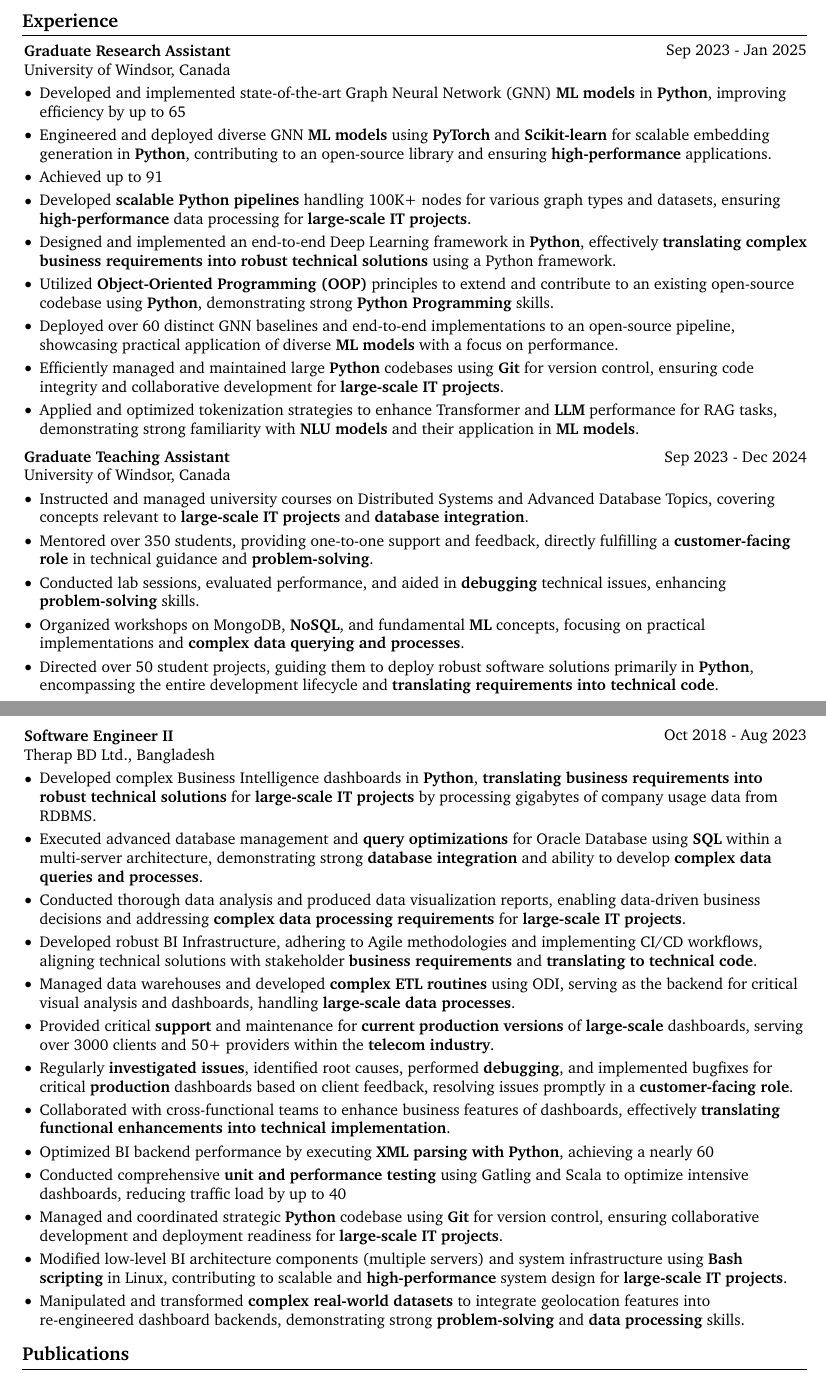
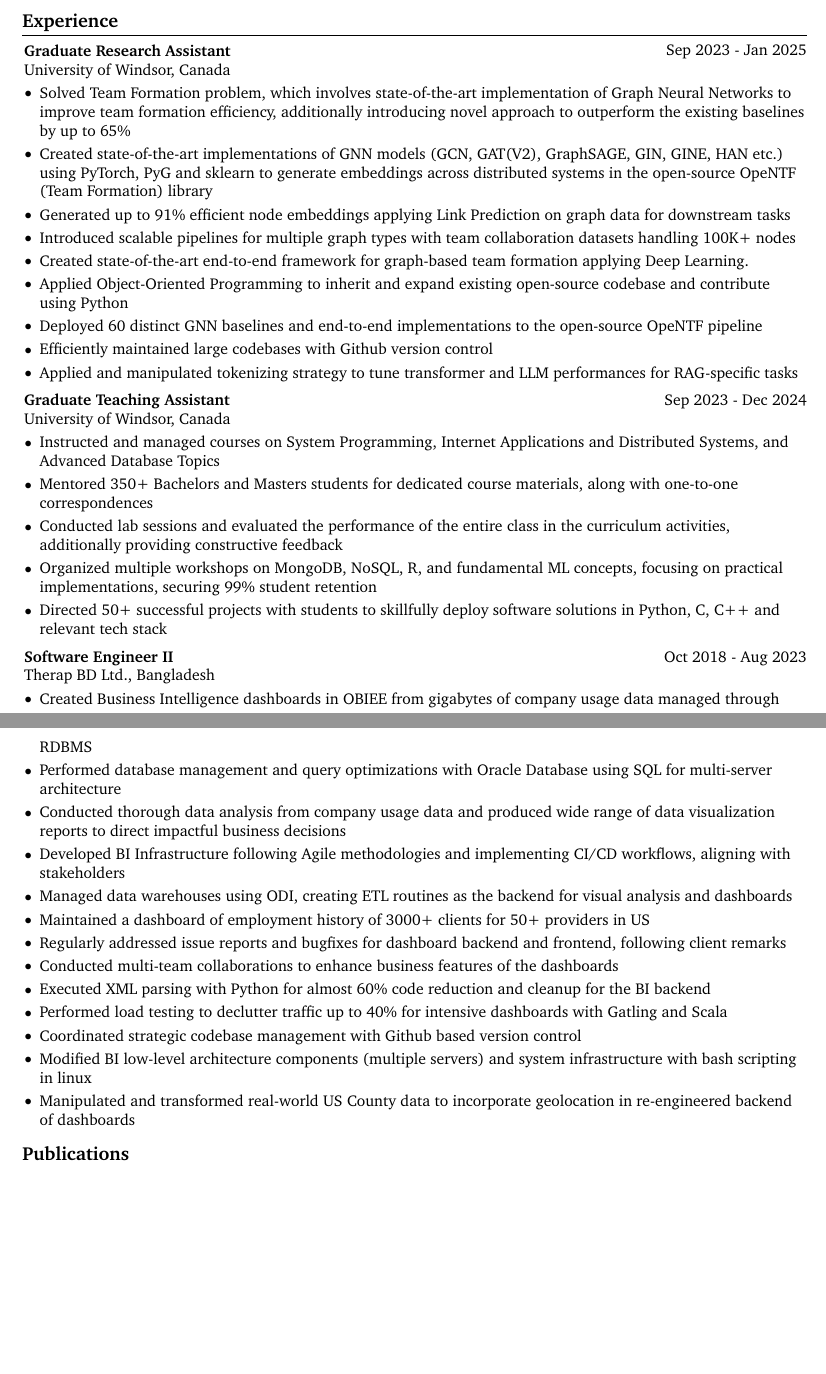
Before and after one commit to jamil2388/Resume_Builder, a LaTeX CV (latex/resume/Resume_Jamil_ML/main.tex, which reads latex/resume/Resume_Jamil_ML/experience.tex): two parts of pages 1 and 2 of 3 before the commit and two parts of pages 1 and 2 of 2 after it, joined at a grey line, cut so that both start at the same text, the shorter picture padded with empty space. Compiled offline with pdfLaTeX.

Commit message:
restored resume_jamil_ml to original state

```diff
--- a/latex/resume/Resume_Jamil_ML/experience.tex
+++ b/latex/resume/Resume_Jamil_ML/experience.tex
@@ -8,15 +8,15 @@
         \vspace{0.10 cm}
         \begin{onecolentry}
             \begin{highlights}
-                \item Developed and implemented state-of-the-art Graph Neural Network (GNN) \textbf{ML models} in \textbf{Python}, improving efficiency by up to 65\\% and demonstrating expertise in developing \textbf{high-performance code in Python} for complex, \textbf{large-scale IT projects}.
-                \item Engineered and deployed diverse GNN \textbf{ML models} using \textbf{PyTorch} and \textbf{Scikit-learn} for scalable embedding generation in \textbf{Python}, contributing to an open-source library and ensuring \textbf{high-performance} applications.
-                \item Achieved up to 91\\% efficiency in node embedding generation for large graph datasets, optimizing \textbf{complex data queries and processes} for downstream \textbf{ML} tasks and showcasing \textbf{high-performance} coding capabilities.
-                \item Developed \textbf{scalable Python pipelines} handling 100K+ nodes for various graph types and datasets, ensuring \textbf{high-performance} data processing for \textbf{large-scale IT projects}.
-                \item Designed and implemented an end-to-end Deep Learning framework in \textbf{Python}, effectively \textbf{translating complex business requirements into robust technical solutions} using a Python framework.
-                \item Utilized \textbf{Object-Oriented Programming (OOP)} principles to extend and contribute to an existing open-source codebase using \textbf{Python}, demonstrating strong \textbf{Python Programming} skills.
-                \item Deployed over 60 distinct GNN baselines and end-to-end implementations to an open-source pipeline, showcasing practical application of diverse \textbf{ML models} with a focus on performance.
-                \item Efficiently managed and maintained large \textbf{Python} codebases using \textbf{Git} for version control, ensuring code integrity and collaborative development for \textbf{large-scale IT projects}.
-                \item Applied and optimized tokenization strategies to enhance Transformer and \textbf{LLM} performance for RAG tasks, demonstrating strong familiarity with \textbf{NLU models} and their application in \textbf{ML models}.
+                \item Solved Team Formation problem, which involves state-of-the-art implementation of Graph Neural Networks to improve team formation efficiency, additionally introducing novel approach to outperform the existing baselines by up to 65\%
+                \item Created state-of-the-art implementations of GNN models (GCN, GAT(V2), GraphSAGE, GIN, GINE, HAN etc.) using PyTorch, PyG and sklearn to generate embeddings across distributed systems in the open-source OpeNTF (Team Formation) library
+                \item Generated up to 91\% efficient node embeddings applying Link Prediction on graph data for downstream tasks
+                \item Introduced scalable pipelines for multiple graph types with team collaboration datasets handling 100K+ nodes
+                \item Created state-of-the-art end-to-end framework for graph-based team formation applying Deep Learning.
+                \item Applied Object-Oriented Programming to inherit and expand existing open-source codebase and contribute using Python
+                \item Deployed 60 distinct GNN baselines and end-to-end implementations to the open-source OpeNTF pipeline
+                \item Efficiently maintained large codebases with Github version control
+                \item Applied and manipulated tokenizing strategy to tune transformer and LLM performances for RAG-specific tasks
             \end{highlights}
         \end{onecolentry}
 
@@ -31,11 +31,11 @@
         \vspace{0.10 cm}
         \begin{onecolentry}
             \begin{highlights}
-                \item Instructed and managed university courses on Distributed Systems and Advanced Database Topics, covering concepts relevant to \textbf{large-scale IT projects} and \textbf{database integration}.
-                \item Mentored over 350 students, providing one-to-one support and feedback, directly fulfilling a \textbf{customer-facing role} in technical guidance and \textbf{problem-solving}.
-                \item Conducted lab sessions, evaluated performance, and aided in \textbf{debugging} technical issues, enhancing \textbf{problem-solving} skills.
-                \item Organized workshops on MongoDB, \textbf{NoSQL}, and fundamental \textbf{ML} concepts, focusing on practical implementations and \textbf{complex data querying and processes}.
-                \item Directed over 50 student projects, guiding them to deploy robust software solutions primarily in \textbf{Python}, encompassing the entire development lifecycle and \textbf{translating requirements into technical code}.
+                \item Instructed and managed courses on System Programming, Internet Applications and Distributed Systems, and Advanced Database Topics
+                \item Mentored 350+ Bachelors and Masters students for dedicated course materials, along with one-to-one correspondences
+                \item Conducted lab sessions and evaluated the performance of the entire class in the curriculum activities, additionally providing constructive feedback
+                \item Organized multiple workshops on MongoDB, NoSQL, R, and fundamental ML concepts, focusing on practical implementations, securing 99\% student retention
+                \item Directed 50+ successful projects with students to skillfully deploy software solutions in Python, C, C++ and relevant tech stack
             \end{highlights}
         \end{onecolentry}
 
@@ -49,18 +49,19 @@
         \vspace{0.10 cm}
         \begin{onecolentry}
             \begin{highlights}
-                \item Developed complex Business Intelligence dashboards in \textbf{Python}, \textbf{translating business requirements into robust technical solutions} for \textbf{large-scale IT projects} by processing gigabytes of company usage data from RDBMS.
-                \item Executed advanced database management and \textbf{query optimizations} for Oracle Database using \textbf{SQL} within a multi-server architecture, demonstrating strong \textbf{database integration} and ability to develop \textbf{complex data queries and processes}.
-                \item Conducted thorough data analysis and produced data visualization reports, enabling data-driven business decisions and addressing \textbf{complex data processing requirements} for \textbf{large-scale IT projects}.
-                \item Developed robust BI Infrastructure, adhering to Agile methodologies and implementing CI/CD workflows, aligning technical solutions with stakeholder \textbf{business requirements} and \textbf{translating to technical code}.
-                \item Managed data warehouses and developed \textbf{complex ETL routines} using ODI, serving as the backend for critical visual analysis and dashboards, handling \textbf{large-scale data processes}.
-                \item Provided critical \textbf{support} and maintenance for \textbf{current production versions} of \textbf{large-scale} dashboards, serving over 3000 clients and 50+ providers within the \textbf{telecom industry}.
-                \item Regularly \textbf{investigated issues}, identified root causes, performed \textbf{debugging}, and implemented bugfixes for critical \textbf{production} dashboards based on client feedback, resolving issues promptly in a \textbf{customer-facing role}.
-                \item Collaborated with cross-functional teams to enhance business features of dashboards, effectively \textbf{translating functional enhancements into technical implementation}.
-                \item Optimized BI backend performance by executing \textbf{XML parsing with Python}, achieving a nearly 60\\% \textbf{code reduction and cleanup}, demonstrating strong \textbf{high-performance code in Python}.
-                \item Conducted comprehensive \textbf{unit and performance testing} using Gatling and Scala to optimize intensive dashboards, reducing traffic load by up to 40\\% and ensuring \textbf{high performance}.
-                \item Managed and coordinated strategic \textbf{Python} codebase using \textbf{Git} for version control, ensuring collaborative development and deployment readiness for \textbf{large-scale IT projects}.
-                \item Modified low-level BI architecture components (multiple servers) and system infrastructure using \textbf{Bash scripting} in Linux, contributing to scalable and \textbf{high-performance} system design for \textbf{large-scale IT projects}.
-                \item Manipulated and transformed \textbf{complex real-world datasets} to integrate geolocation features into re-engineered dashboard backends, demonstrating strong \textbf{problem-solving} and \textbf{data processing} skills.
+                \item  Created Business Intelligence dashboards in OBIEE from gigabytes of company usage data managed through RDBMS
+                \item Performed database management and query optimizations with Oracle Database using SQL for multi-server architecture
+                \item Conducted thorough data analysis from company usage data and produced wide range of data visualization reports to direct impactful business decisions
+                \item Developed BI Infrastructure following Agile methodologies and implementing CI/CD workflows, aligning with stakeholders
+                \item Managed data warehouses using ODI, creating ETL routines as the backend for visual analysis and dashboards
+                \item Maintained a dashboard of employment history of 3000+ clients for 50+ providers in US
+                \item Regularly addressed issue reports and bugfixes for dashboard backend and frontend, following client remarks
+                \item Conducted multi-team collaborations to enhance business features of the dashboards
+                \item Executed XML parsing with Python for almost 60\% code reduction and cleanup for the BI backend
+                \item Performed load testing to declutter traffic up to 40\% for intensive dashboards with Gatling and Scala
+                \item Coordinated strategic codebase management with Github based version control
+                \item Modified BI low-level architecture components (multiple servers) and system infrastructure with bash scripting in linux
+                \item Manipulated and transformed real-world US County data to incorporate geolocation in re-engineered backend of dashboards
+
             \end{highlights}
         \end{onecolentry}
```
Also changed, not shown: latex/resume/Resume_Jamil_ML/main.tex (+1 -1 lines), latex/resume/Resume_Jamil_ML/technologies.tex (+3 -9 lines), 1 other file.
